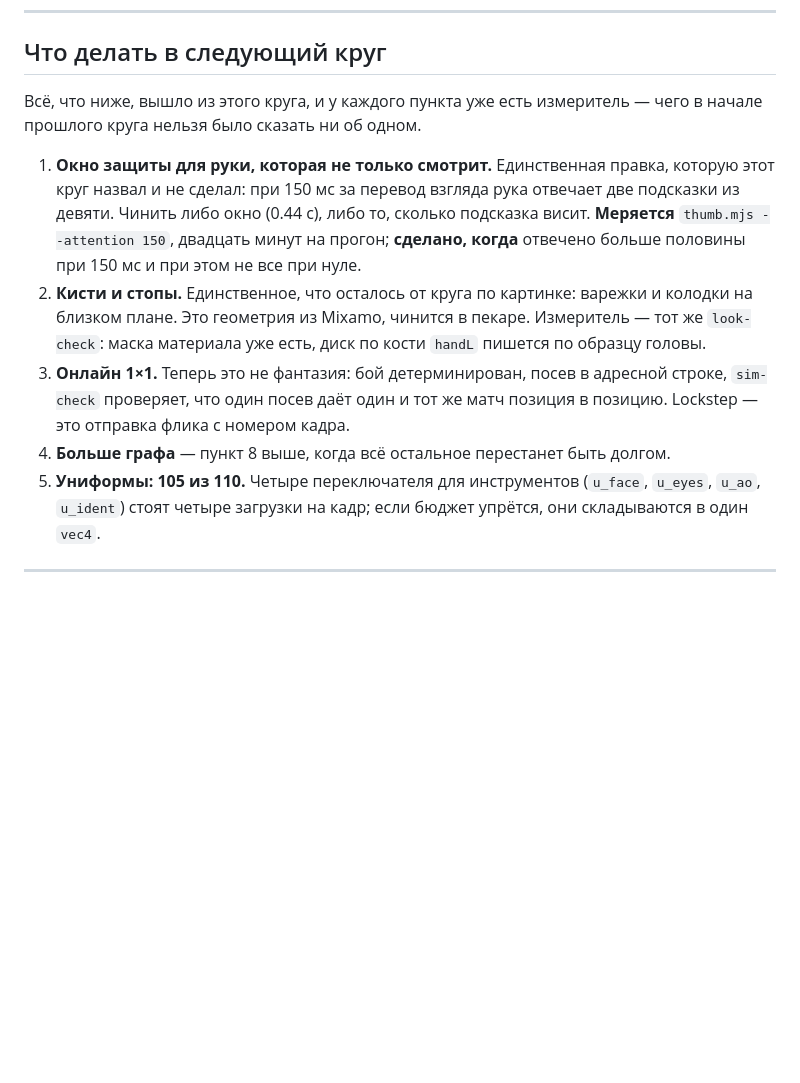
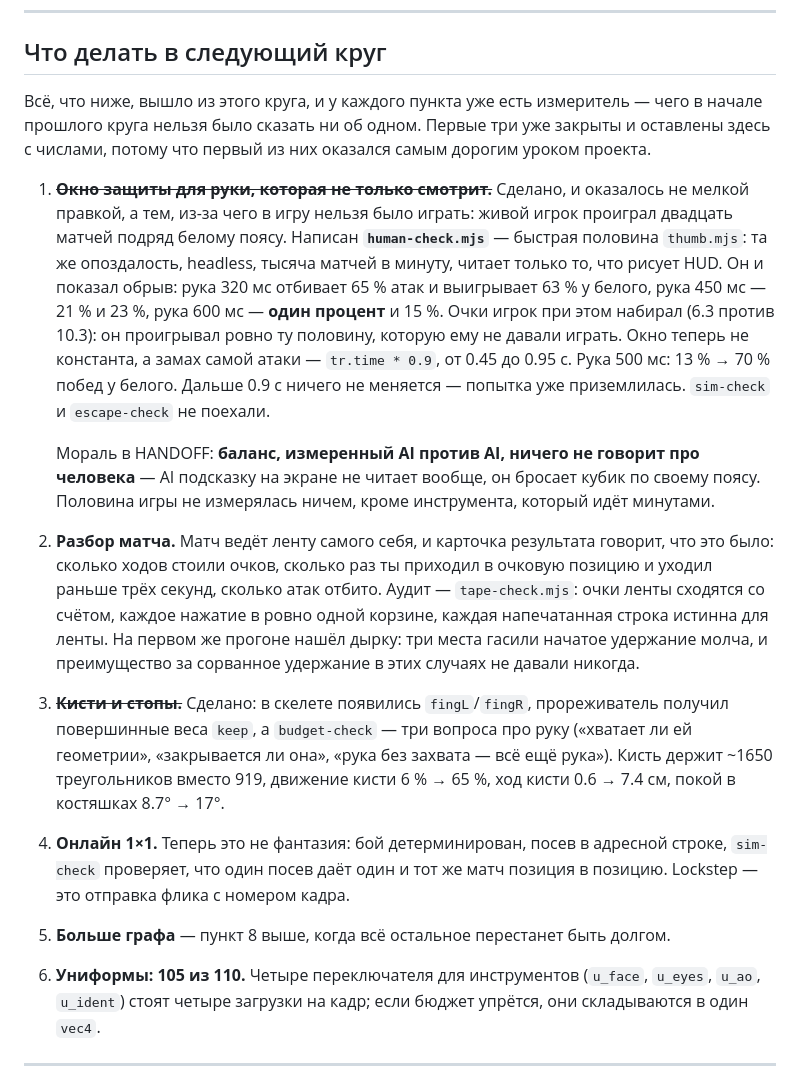
Before and after one commit to crucian1812-a11y/new2, a Markdown page: bjj/docs/PLAN.md, the part around the change. Rendered like a GitHub page; blank space fills up the shorter version.

Commit message:
The plan and the handoff carry the lesson: AI-vs-AI balance says nothing about a hand
Co-Authored-By: Claude Opus 5 <noreply@anthropic.com>
Claude-Session: https://claude.ai/code/session_01ECiy6ArcwWH1XT7f7V5cJv

```diff
--- a/bjj/docs/PLAN.md
+++ b/bjj/docs/PLAN.md
@@ -453,23 +453,44 @@ GRIP_READ   белый  синий  фиолет  чёрный      (доля з
 ## Что делать в следующий круг
 
 Всё, что ниже, вышло из этого круга, и у каждого пункта уже есть измеритель —
-чего в начале прошлого круга нельзя было сказать ни об одном.
+чего в начале прошлого круга нельзя было сказать ни об одном. Первые три уже
+закрыты и оставлены здесь с числами, потому что первый из них оказался самым
+дорогим уроком проекта.
 
-1. **Окно защиты для руки, которая не только смотрит.** Единственная правка,
-   которую этот круг назвал и не сделал: при 150 мс за перевод взгляда рука
-   отвечает две подсказки из девяти. Чинить либо окно (0.44 с), либо то,
-   сколько подсказка висит. **Меряется** `thumb.mjs --attention 150`, двадцать
-   минут на прогон; **сделано, когда** отвечено больше половины при 150 мс и
-   при этом не все при нуле.
-2. **Кисти и стопы.** Единственное, что осталось от круга по картинке: варежки
-   и колодки на близком плане. Это геометрия из Mixamo, чинится в пекаре.
-   Измеритель — тот же `look-check`: маска материала уже есть, диск по кости
-   `handL` пишется по образцу головы.
-3. **Онлайн 1×1.** Теперь это не фантазия: бой детерминирован, посев в адресной
+1. ~~**Окно защиты для руки, которая не только смотрит.**~~ Сделано, и оказалось
+   не мелкой правкой, а тем, из-за чего в игру нельзя было играть: живой игрок
+   проиграл двадцать матчей подряд белому поясу. Написан **`human-check.mjs`** —
+   быстрая половина `thumb.mjs`: та же опоздалость, headless, тысяча матчей в
+   минуту, читает только то, что рисует HUD. Он и показал обрыв: рука 320 мс
+   отбивает 65 % атак и выигрывает 63 % у белого, рука 450 мс — 21 % и 23 %,
+   рука 600 мс — **один процент** и 15 %. Очки игрок при этом набирал (6.3
+   против 10.3): он проигрывал ровно ту половину, которую ему не давали играть.
+   Окно теперь не константа, а замах самой атаки — `tr.time * 0.9`, от 0.45 до
+   0.95 с. Рука 500 мс: 13 % → 70 % побед у белого. Дальше 0.9 с ничего не
+   меняется — попытка уже приземлилась. `sim-check` и `escape-check` не поехали.
+
+   Мораль в HANDOFF: **баланс, измеренный AI против AI, ничего не говорит про
+   человека** — AI подсказку на экране не читает вообще, он бросает кубик по
+   своему поясу. Половина игры не измерялась ничем, кроме инструмента, который
+   идёт минутами.
+2. **Разбор матча.** Матч ведёт ленту самого себя, и карточка результата
+   говорит, что это было: сколько ходов стоили очков, сколько раз ты приходил в
+   очковую позицию и уходил раньше трёх секунд, сколько атак отбито. Аудит —
+   `tape-check.mjs`: очки ленты сходятся со счётом, каждое нажатие в ровно одной
+   корзине, каждая напечатанная строка истинна для ленты. На первом же прогоне
+   нашёл дырку: три места гасили начатое удержание молча, и преимущество за
+   сорванное удержание в этих случаях не давали никогда.
+3. ~~**Кисти и стопы.**~~ Сделано: в скелете появились `fingL`/`fingR`,
+   прореживатель получил повершинные веса `keep`, а `budget-check` — три
+   вопроса про руку («хватает ли ей геометрии», «закрывается ли она», «рука без
+   захвата — всё ещё рука»). Кисть держит ~1650 треугольников вместо 919,
+   движение кисти 6 % → 65 %, ход кисти 0.6 → 7.4 см, покой в костяшках
+   8.7° → 17°.
+4. **Онлайн 1×1.** Теперь это не фантазия: бой детерминирован, посев в адресной
    строке, `sim-check` проверяет, что один посев даёт один и тот же матч
    позиция в позицию. Lockstep — это отправка флика с номером кадра.
-4. **Больше графа** — пункт 8 выше, когда всё остальное перестанет быть долгом.
-5. **Униформы: 105 из 110.** Четыре переключателя для инструментов
+5. **Больше графа** — пункт 8 выше, когда всё остальное перестанет быть долгом.
+6. **Униформы: 105 из 110.** Четыре переключателя для инструментов
    (`u_face`, `u_eyes`, `u_ao`, `u_ident`) стоят четыре загрузки на кадр;
    если бюджет упрётся, они складываются в один `vec4`.
 
```
